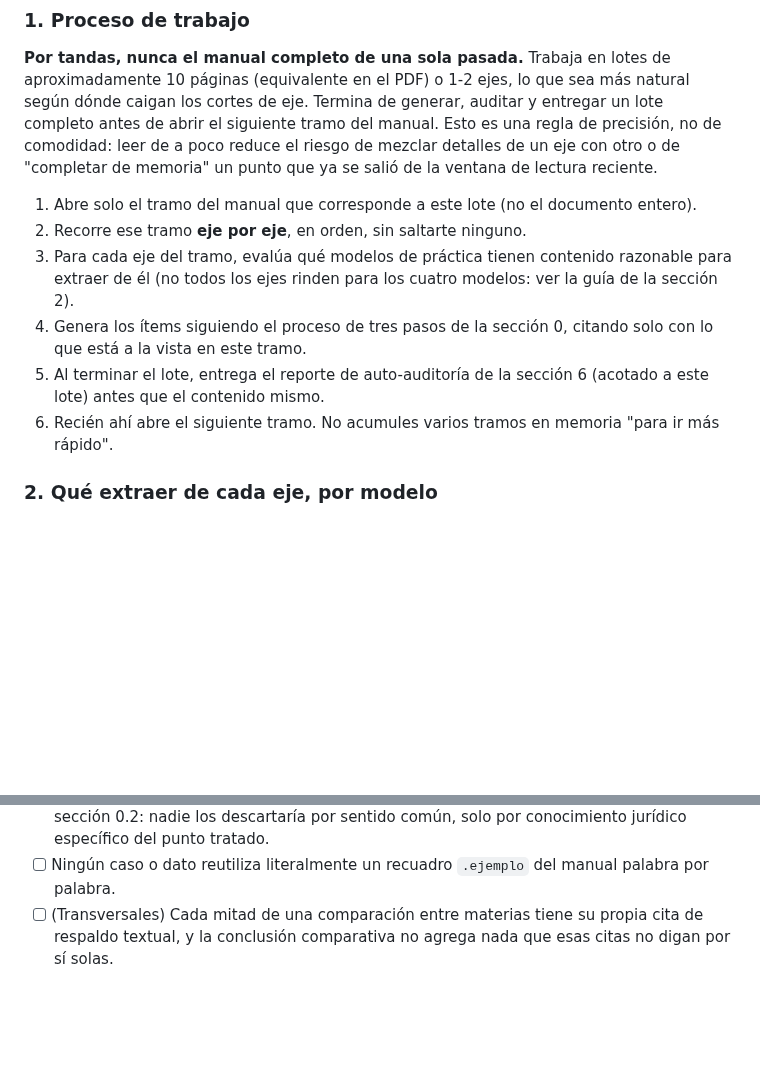
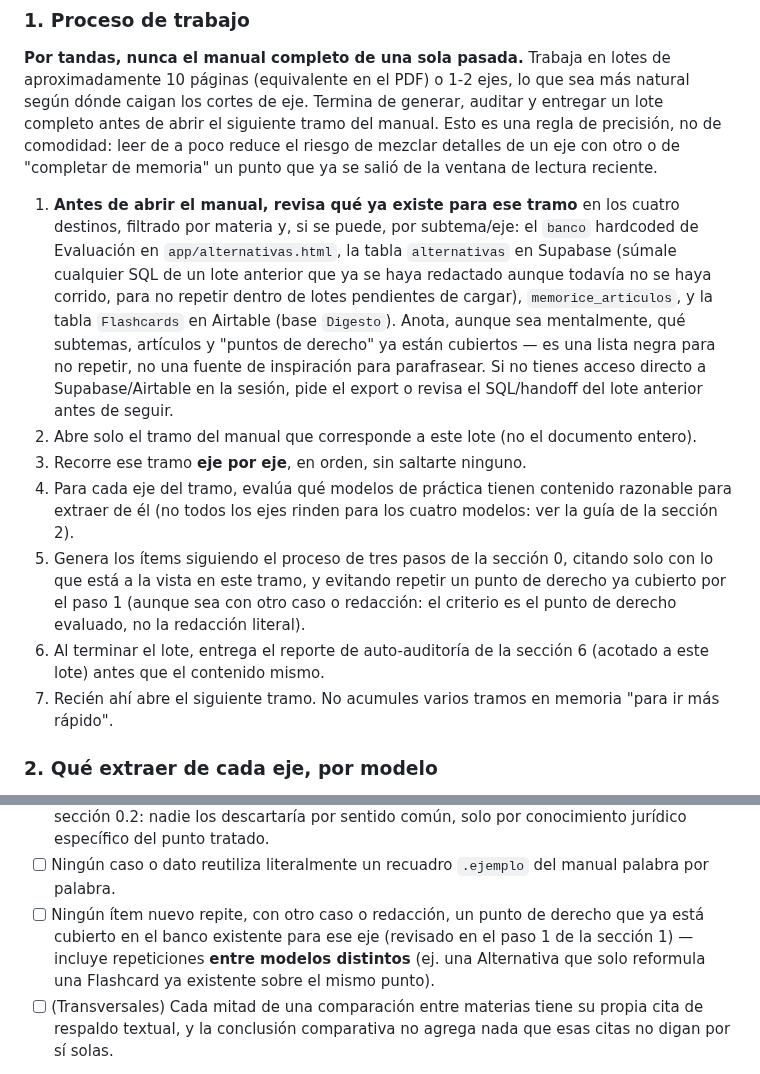
Before and after one commit to lorensaura/Leyes, a Markdown page: docs/prompt-generacion-contenido-practica.md, 2 parts joined by grey strips. Rendered like a GitHub page; blank space fills up the shorter version.

Commit message:
Agregar chequeo de contenido existente al prompt de generación de práctica
Antes de generar un lote nuevo (Evaluación/Alternativas/Memorice/Flashcards)
no había ningún paso que revisara qué ya existe en el banco (banco
hardcoded, Supabase, Airtable) para ese eje, así que un lote nuevo podía
repetir un punto de derecho ya cubierto, incluso entre modelos distintos.
Se agrega como paso 1 del proceso de trabajo y como ítem de la
auto-auditoría final.

Co-Authored-By: Claude Sonnet 5 <noreply@anthropic.com>

```diff
--- a/docs/prompt-generacion-contenido-practica.md
+++ b/docs/prompt-generacion-contenido-practica.md
@@ -181,17 +181,32 @@ de a poco reduce el riesgo de mezclar detalles de un eje con otro o de
 "completar de memoria" un punto que ya se salió de la ventana de lectura
 reciente.
 
-1. Abre solo el tramo del manual que corresponde a este lote (no el
+1. **Antes de abrir el manual, revisa qué ya existe para ese tramo** en
+   los cuatro destinos, filtrado por materia y, si se puede, por
+   subtema/eje: el `banco` hardcoded de Evaluación en
+   `app/alternativas.html`, la tabla `alternativas` en Supabase (súmale
+   cualquier SQL de un lote anterior que ya se haya redactado aunque
+   todavía no se haya corrido, para no repetir dentro de lotes pendientes
+   de cargar), `memorice_articulos`, y la tabla `Flashcards` en Airtable
+   (base `Digesto`). Anota, aunque sea mentalmente, qué subtemas,
+   artículos y "puntos de derecho" ya están cubiertos — es una lista
+   negra para no repetir, no una fuente de inspiración para parafrasear.
+   Si no tienes acceso directo a Supabase/Airtable en la sesión, pide el
+   export o revisa el SQL/handoff del lote anterior antes de seguir.
+2. Abre solo el tramo del manual que corresponde a este lote (no el
    documento entero).
-2. Recorre ese tramo **eje por eje**, en orden, sin saltarte ninguno.
-3. Para cada eje del tramo, evalúa qué modelos de práctica tienen
+3. Recorre ese tramo **eje por eje**, en orden, sin saltarte ninguno.
+4. Para cada eje del tramo, evalúa qué modelos de práctica tienen
    contenido razonable para extraer de él (no todos los ejes rinden para
    los cuatro modelos: ver la guía de la sección 2).
-4. Genera los ítems siguiendo el proceso de tres pasos de la sección 0,
-   citando solo con lo que está a la vista en este tramo.
-5. Al terminar el lote, entrega el reporte de auto-auditoría de la
+5. Genera los ítems siguiendo el proceso de tres pasos de la sección 0,
+   citando solo con lo que está a la vista en este tramo, y evitando
+   repetir un punto de derecho ya cubierto por el paso 1 (aunque sea con
+   otro caso o redacción: el criterio es el punto de derecho evaluado, no
+   la redacción literal).
+6. Al terminar el lote, entrega el reporte de auto-auditoría de la
    sección 6 (acotado a este lote) antes que el contenido mismo.
-6. Recién ahí abre el siguiente tramo. No acumules varios tramos en
+7. Recién ahí abre el siguiente tramo. No acumules varios tramos en
    memoria "para ir más rápido".
 
 ### 2. Qué extraer de cada eje, por modelo
@@ -428,6 +443,11 @@ verifica:
       común, solo por conocimiento jurídico específico del punto tratado.
 - [ ] Ningún caso o dato reutiliza literalmente un recuadro `.ejemplo`
       del manual palabra por palabra.
+- [ ] Ningún ítem nuevo repite, con otro caso o redacción, un punto de
+      derecho que ya está cubierto en el banco existente para ese eje
+      (revisado en el paso 1 de la sección 1) — incluye repeticiones
+      **entre modelos distintos** (ej. una Alternativa que solo reformula
+      una Flashcard ya existente sobre el mismo punto).
 - [ ] (Transversales) Cada mitad de una comparación entre materias tiene
       su propia cita de respaldo textual, y la conclusión comparativa no
       agrega nada que esas citas no digan por sí solas.
```
